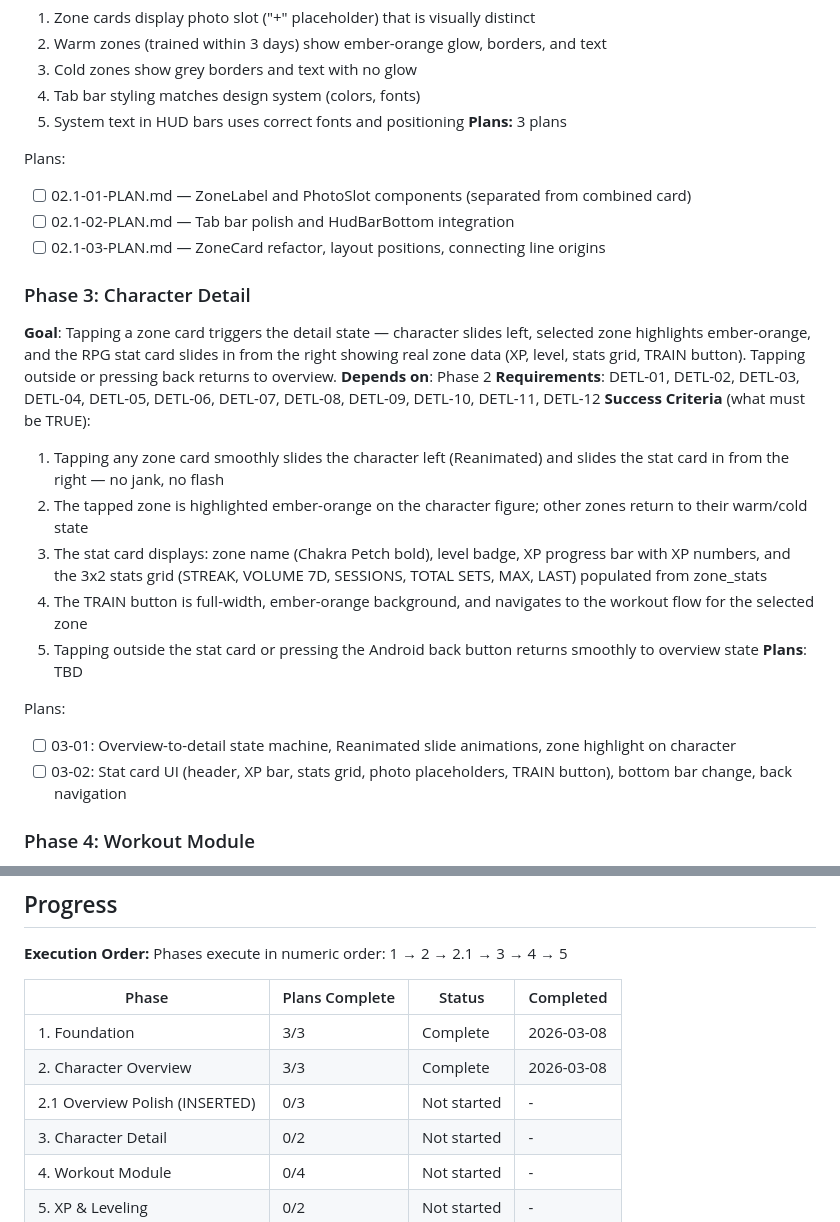
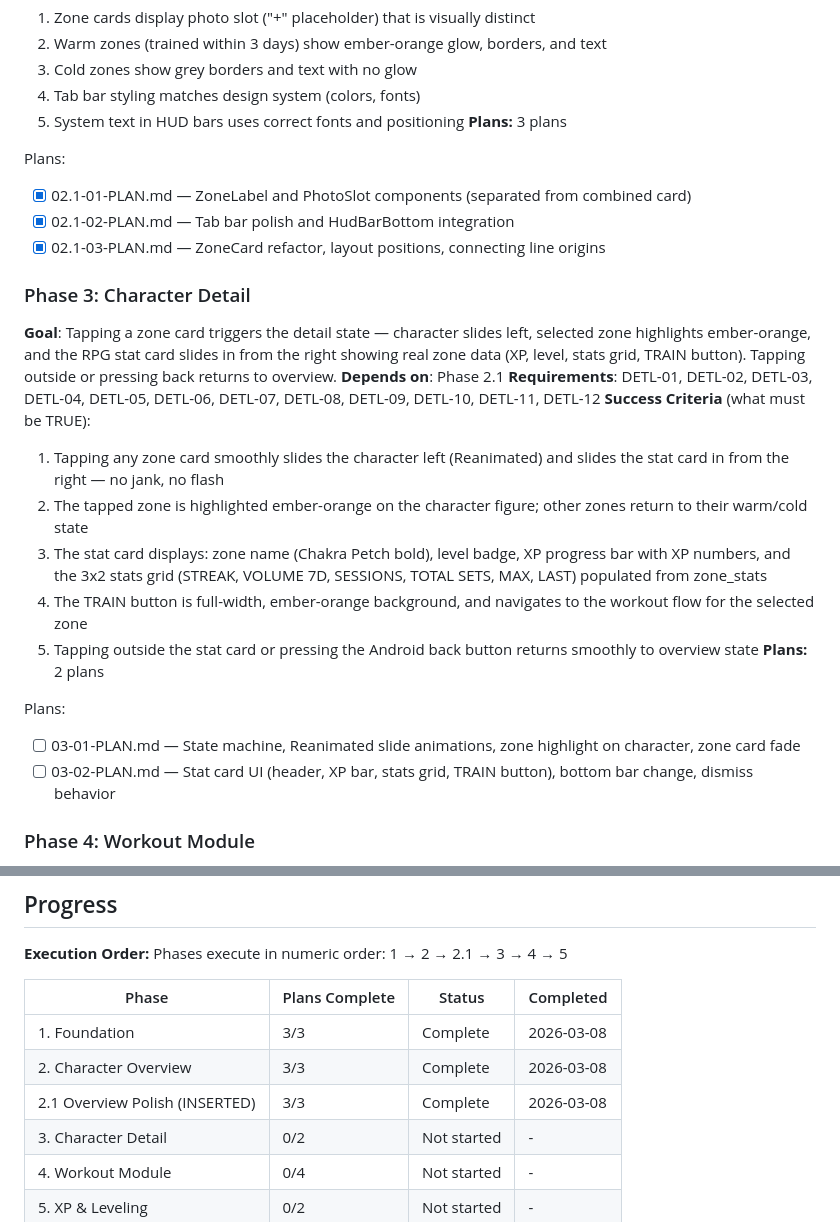
Before and after one commit to AlistairM13/chizld, a Markdown page: .planning/ROADMAP.md, 2 parts joined by grey strips. Rendered like a GitHub page.

Commit message:
docs(03): create phase 3 plans
Phase 03: Character Detail
- 2 plans in 2 waves
- Wave 1: State machine, animations, zone highlight (03-01)
- Wave 2: Stat card UI, dismiss behavior, bottom bar (03-02)
- Ready for execution

Co-Authored-By: Claude Opus 4.5 <noreply@anthropic.com>

```diff
--- a/.planning/ROADMAP.md
+++ b/.planning/ROADMAP.md
@@ -68,13 +68,13 @@ Plans:
 **Plans:** 3 plans
 
 Plans:
-- [ ] 02.1-01-PLAN.md — ZoneLabel and PhotoSlot components (separated from combined card)
-- [ ] 02.1-02-PLAN.md — Tab bar polish and HudBarBottom integration
-- [ ] 02.1-03-PLAN.md — ZoneCard refactor, layout positions, connecting line origins
+- [x] 02.1-01-PLAN.md — ZoneLabel and PhotoSlot components (separated from combined card)
+- [x] 02.1-02-PLAN.md — Tab bar polish and HudBarBottom integration
+- [x] 02.1-03-PLAN.md — ZoneCard refactor, layout positions, connecting line origins
 
 ### Phase 3: Character Detail
 **Goal**: Tapping a zone card triggers the detail state — character slides left, selected zone highlights ember-orange, and the RPG stat card slides in from the right showing real zone data (XP, level, stats grid, TRAIN button). Tapping outside or pressing back returns to overview.
-**Depends on**: Phase 2
+**Depends on**: Phase 2.1
 **Requirements**: DETL-01, DETL-02, DETL-03, DETL-04, DETL-05, DETL-06, DETL-07, DETL-08, DETL-09, DETL-10, DETL-11, DETL-12
 **Success Criteria** (what must be TRUE):
   1. Tapping any zone card smoothly slides the character left (Reanimated) and slides the stat card in from the right — no jank, no flash
@@ -82,11 +82,11 @@ Plans:
   3. The stat card displays: zone name (Chakra Petch bold), level badge, XP progress bar with XP numbers, and the 3x2 stats grid (STREAK, VOLUME 7D, SESSIONS, TOTAL SETS, MAX, LAST) populated from zone_stats
   4. The TRAIN button is full-width, ember-orange background, and navigates to the workout flow for the selected zone
   5. Tapping outside the stat card or pressing the Android back button returns smoothly to overview state
-**Plans**: TBD
+**Plans:** 2 plans
 
 Plans:
-- [ ] 03-01: Overview-to-detail state machine, Reanimated slide animations, zone highlight on character
-- [ ] 03-02: Stat card UI (header, XP bar, stats grid, photo placeholders, TRAIN button), bottom bar change, back navigation
+- [ ] 03-01-PLAN.md — State machine, Reanimated slide animations, zone highlight on character, zone card fade
+- [ ] 03-02-PLAN.md — Stat card UI (header, XP bar, stats grid, TRAIN button), bottom bar change, dismiss behavior
 
 ### Phase 4: Workout Module
 **Goal**: The complete workout loop is functional — exercise selection filtered by zone, active session screen for logging sets (weight, reps, RPE), voice tempo countdown via expo-speech, configurable rest timer, and a session summary screen showing completion data.
@@ -131,7 +131,7 @@ Phases execute in numeric order: 1 → 2 → 2.1 → 3 → 4 → 5
 |-------|----------------|--------|-----------|
 | 1. Foundation | 3/3 | Complete | 2026-03-08 |
 | 2. Character Overview | 3/3 | Complete | 2026-03-08 |
-| 2.1 Overview Polish (INSERTED) | 0/3 | Not started | - |
+| 2.1 Overview Polish (INSERTED) | 3/3 | Complete | 2026-03-08 |
 | 3. Character Detail | 0/2 | Not started | - |
 | 4. Workout Module | 0/4 | Not started | - |
 | 5. XP & Leveling | 0/2 | Not started | - |
```
Also changed, not shown: other parts of .planning/ROADMAP.md (+1 -1 lines), 1 other file.
